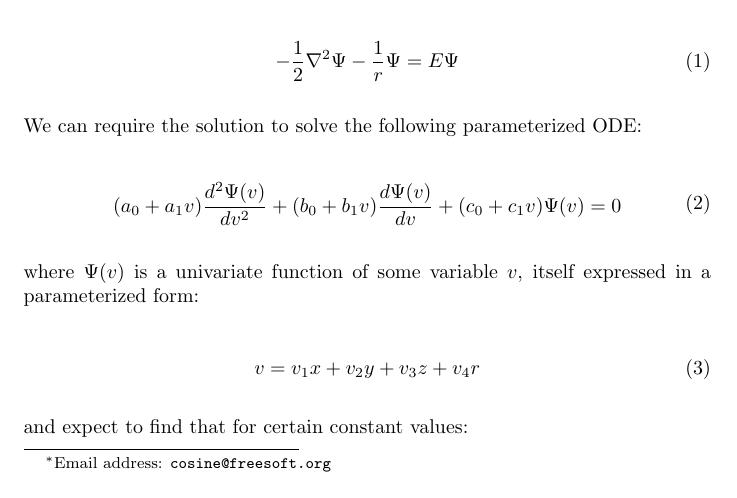
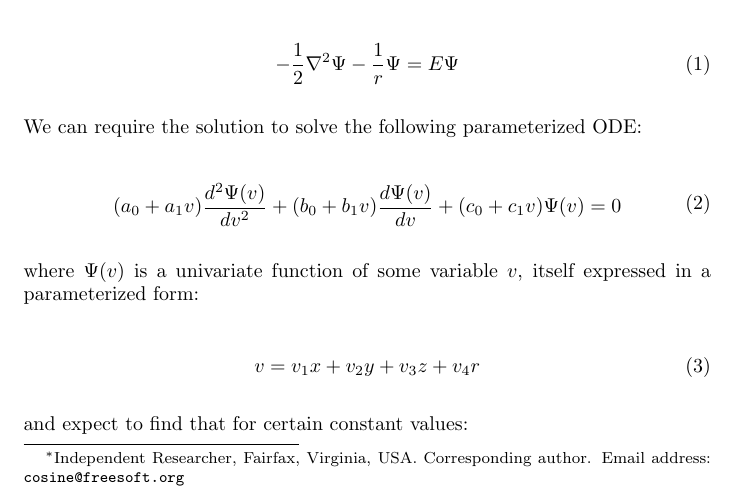
Before and after one commit to BrentBaccala/NewMethod, a LaTeX paper (NewMethod.tex): part of page 1 of 60, cut so that both start at the same text. Compiled offline with pdfLaTeX.

Commit message:
Title page: add the affiliation and identify the corresponding author
The JCA guide requires, on the title page, an affiliation "referring to
where the work was carried out" with the full postal address including
the country name, and the corresponding author clearly indicated with a
published email address.  The footnote had only the email.

No institutional affiliation applies, so this is the form Elsevier uses
for unaffiliated authors: Independent Researcher, city, state, country.

No separate title-page file is needed.  The guide asks for these details
on the title page, not for a title page as its own document, and the
review is single anonymized -- a blinded manuscript, which is what a
separate title page is usually for, is a double-anonymized convention and
does not apply here.

Co-Authored-By: Claude Opus 5 <noreply@anthropic.com>
Claude-Session: https://claude.ai/code/session_01V6gWrdeSRFT4567USvv1WQ

```diff
--- a/NewMethod.tex
+++ b/NewMethod.tex
@@ -2,7 +2,12 @@
 \documentclass{article}
 
 \title{A New Method of Solving PDEs}
-\author{Brent Baccala\footnote{Email address: \tt cosine@freesoft.org}}
+% Title-page requirements of the JCA guide for authors: author's given and
+% family name, affiliation with full postal address including the country,
+% and the corresponding author identified with a published email address.
+% The review is single anonymized, so no separate blinded title page is needed.
+\author{Brent Baccala\footnote{Independent Researcher, Fairfax, Virginia, USA.
+Corresponding author.  Email address: {\tt cosine@freesoft.org}}}
 
 \usepackage{amsmath}
 \usepackage{amsfonts}
```
